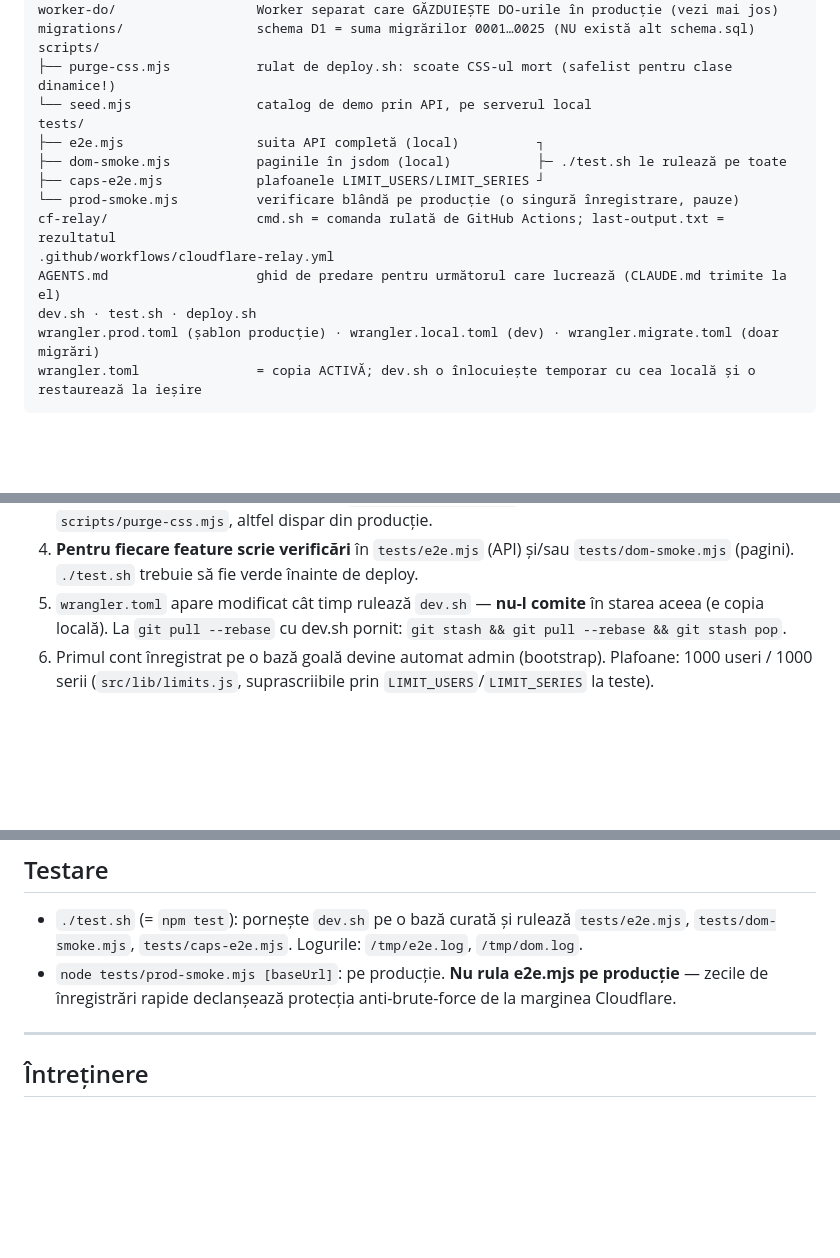
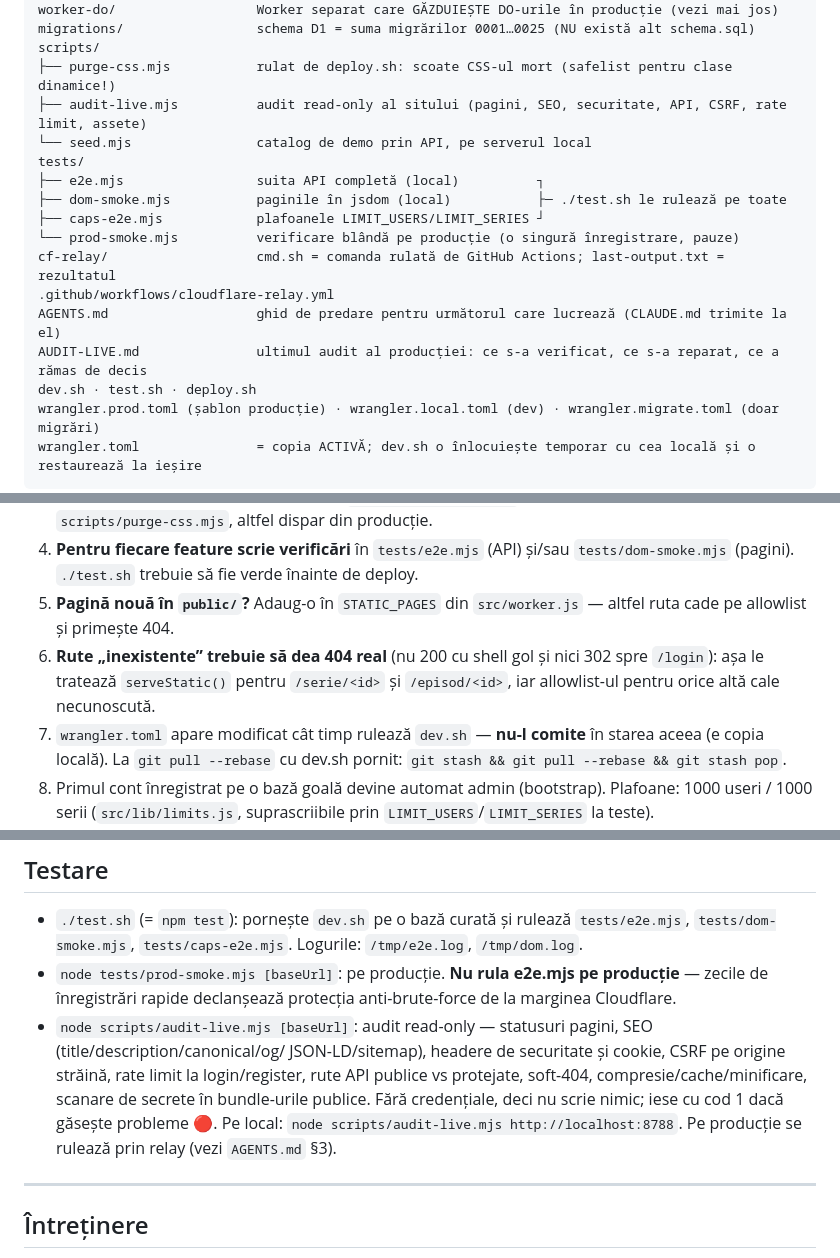
Before and after one commit to ExMarius/anime-uke, a Markdown page: README.md, 3 parts joined by grey strips. Drawn GitHub-style; blank space fills up the shorter version.

```diff
--- a/README.md
+++ b/README.md
@@ -57,6 +57,7 @@ worker-do/                  Worker separat care GĂZDUIEȘTE DO-urile în produc
 migrations/                 schema D1 = suma migrărilor 0001…0025 (NU există alt schema.sql)
 scripts/
 ├── purge-css.mjs           rulat de deploy.sh: scoate CSS-ul mort (safelist pentru clase dinamice!)
+├── audit-live.mjs          audit read-only al sitului (pagini, SEO, securitate, API, CSRF, rate limit, assete)
 └── seed.mjs                catalog de demo prin API, pe serverul local
 tests/
 ├── e2e.mjs                 suita API completă (local)          ┐
@@ -66,6 +67,7 @@ tests/
 cf-relay/                   cmd.sh = comanda rulată de GitHub Actions; last-output.txt = rezultatul
 .github/workflows/cloudflare-relay.yml
 AGENTS.md                   ghid de predare pentru următorul care lucrează (CLAUDE.md trimite la el)
+AUDIT-LIVE.md               ultimul audit al producției: ce s-a verificat, ce s-a reparat, ce a rămas de decis
 dev.sh · test.sh · deploy.sh
 wrangler.prod.toml (șablon producție) · wrangler.local.toml (dev) · wrangler.migrate.toml (doar migrări)
 wrangler.toml               = copia ACTIVĂ; dev.sh o înlocuiește temporar cu cea locală și o restaurează la ieșire
@@ -117,6 +119,9 @@ Reguli care evită surprize:
 2. **Orice endpoint nou** se adaugă în `src/router.js` (metoda `'*'` dacă fișierul are mai mulți handleri).
 3. **Clasele CSS construite dinamic în JS** (`'ubadge ubadge--' + x`) trebuie adăugate în safelist-ul din `scripts/purge-css.mjs`, altfel dispar din producție.
 4. **Pentru fiecare feature scrie verificări** în `tests/e2e.mjs` (API) și/sau `tests/dom-smoke.mjs` (pagini). `./test.sh` trebuie să fie verde înainte de deploy.
+5. **Pagină nouă în `public/`?** Adaug-o în `STATIC_PAGES` din `src/worker.js` — altfel ruta cade pe allowlist și primește 404.
+6. **Rute „inexistente” trebuie să dea 404 real** (nu 200 cu shell gol și nici 302 spre `/login`): așa le tratează
+   `serveStatic()` pentru `/serie/<id>` și `/episod/<id>`, iar allowlist-ul pentru orice altă cale necunoscută.
 5. `wrangler.toml` apare modificat cât timp rulează `dev.sh` — **nu-l comite** în starea aceea (e copia locală). La `git pull --rebase` cu dev.sh pornit: `git stash && git pull --rebase && git stash pop`.
 6. Primul cont înregistrat pe o bază goală devine automat admin (bootstrap). Plafoane: 1000 useri / 1000 serii (`src/lib/limits.js`, suprascriibile prin `LIMIT_USERS`/`LIMIT_SERIES` la teste).
 
@@ -213,6 +218,11 @@ DO 100k req/zi. Depășirea cotelor D1 produce eșec hard până la 00:00 UTC, d
   `tests/caps-e2e.mjs`. Logurile: `/tmp/e2e.log`, `/tmp/dom.log`.
 - `node tests/prod-smoke.mjs [baseUrl]`: pe producție. **Nu rula e2e.mjs pe producție** — zecile de înregistrări
   rapide declanșează protecția anti-brute-force de la marginea Cloudflare.
+- `node scripts/audit-live.mjs [baseUrl]`: audit read-only — statusuri pagini, SEO (title/description/canonical/og/
+  JSON-LD/sitemap), headere de securitate și cookie, CSRF pe origine străină, rate limit la login/register,
+  rute API publice vs protejate, soft-404, compresie/cache/minificare, scanare de secrete în bundle-urile publice.
+  Fără credențiale, deci nu scrie nimic; iese cu cod 1 dacă găsește probleme 🔴. Pe local:
+  `node scripts/audit-live.mjs http://localhost:8788`. Pe producție se rulează prin relay (vezi `AGENTS.md` §3).
 
 ---
 
```
Also changed, not shown: AGENTS.md (+22 -2 lines), AUDIT-LIVE.md (+51 -63 lines).
